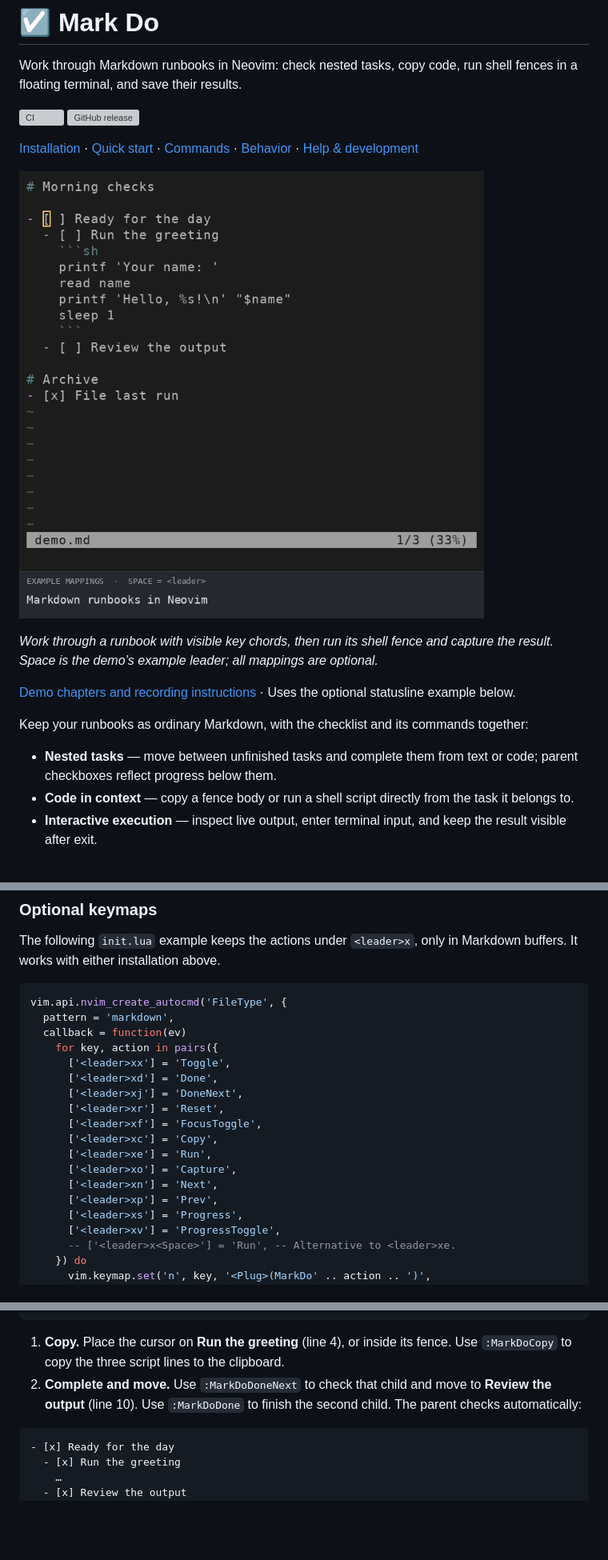
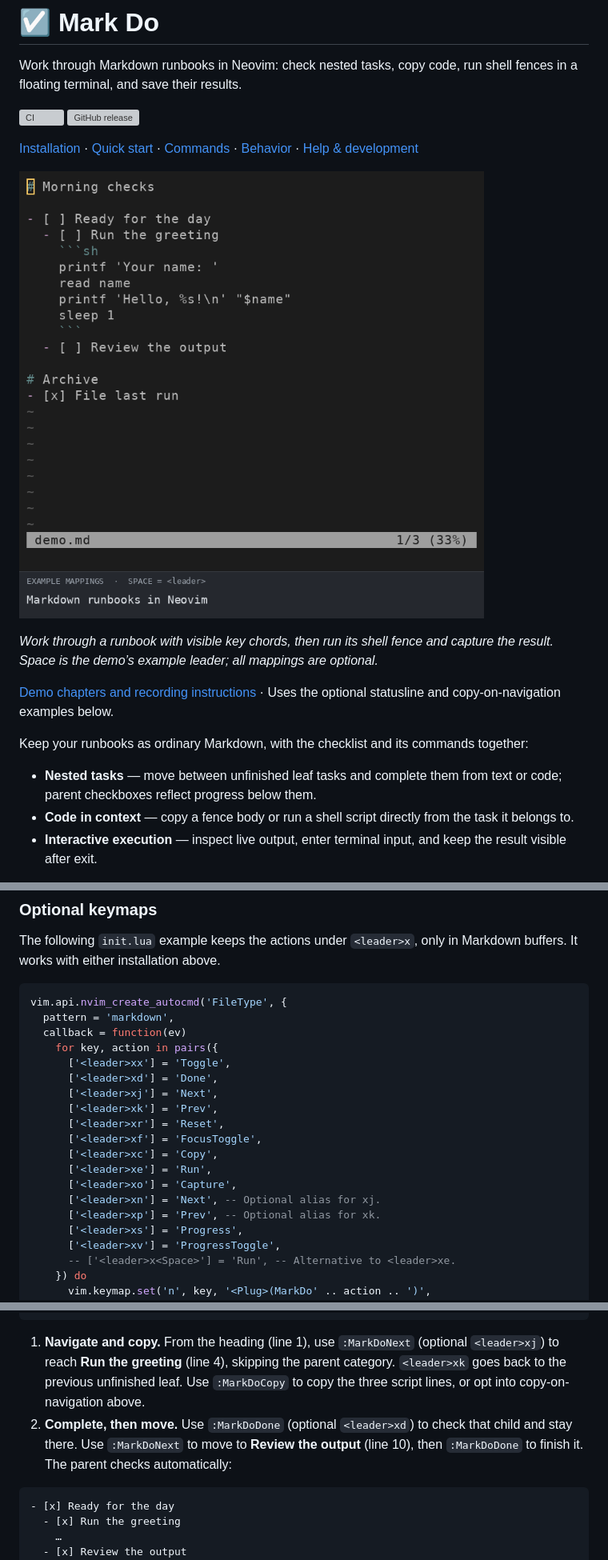
Before and after one commit to mamachanko/markdo.nvim, a Markdown page: README.md, 3 parts joined by grey strips. Shown at 80% size. GitHub-like rendering; pictures changed too: docs/demo.gif; blank space fills up the shorter version; grey boxes are pictures that could not be loaded.

`````diff
--- a/README.md
+++ b/README.md
@@ -11,11 +11,11 @@ Work through Markdown runbooks in Neovim: check nested tasks, copy code, run she
 
 *Work through a runbook with visible key chords, then run its shell fence and capture the result. Space is the demo’s example leader; all mappings are optional.*
 
-[Demo chapters and recording instructions](docs/demo.md) · Uses the optional statusline example below.
+[Demo chapters and recording instructions](docs/demo.md) · Uses the optional statusline and copy-on-navigation examples below.
 
 Keep your runbooks as ordinary Markdown, with the checklist and its commands together:
 
-- **Nested tasks** — move between unfinished tasks and complete them from text or code; parent checkboxes reflect progress below them.
+- **Nested tasks** — move between unfinished leaf tasks and complete them from text or code; parent checkboxes reflect progress below them.
 - **Code in context** — copy a fence body or run a shell script directly from the task it belongs to.
 - **Interactive execution** — inspect live output, enter terminal input, and keep the result visible after exit.
 
@@ -82,14 +82,15 @@ vim.api.nvim_create_autocmd('FileType', {
     for key, action in pairs({
       ['<leader>xx'] = 'Toggle',
       ['<leader>xd'] = 'Done',
-      ['<leader>xj'] = 'DoneNext',
+      ['<leader>xj'] = 'Next',
+      ['<leader>xk'] = 'Prev',
       ['<leader>xr'] = 'Reset',
       ['<leader>xf'] = 'FocusToggle',
       ['<leader>xc'] = 'Copy',
       ['<leader>xe'] = 'Run',
       ['<leader>xo'] = 'Capture',
-      ['<leader>xn'] = 'Next',
-      ['<leader>xp'] = 'Prev',
+      ['<leader>xn'] = 'Next', -- Optional alias for xj.
+      ['<leader>xp'] = 'Prev', -- Optional alias for xk.
       ['<leader>xs'] = 'Progress',
       ['<leader>xv'] = 'ProgressToggle',
       -- ['<leader>x<Space>'] = 'Run', -- Alternative to <leader>xe.
@@ -126,8 +147,8 @@ Open [examples/runbook.md](examples/runbook.md), or save the following as `morni
   - [ ] Review the output
 ````
 
-1. **Copy.** Place the cursor on **Run the greeting** (line 4), or inside its fence. Use `:MarkDoCopy` to copy the three script lines to the clipboard.
-2. **Complete and move.** Use `:MarkDoDoneNext` to check that child and move to **Review the output** (line 10). Use `:MarkDoDone` to finish the second child. The parent checks automatically:
+1. **Navigate and copy.** From the heading (line 1), use `:MarkDoNext` (optional `<leader>xj`) to reach **Run the greeting** (line 4), skipping the parent category. `<leader>xk` goes back to the previous unfinished leaf. Use `:MarkDoCopy` to copy the three script lines, or opt into copy-on-navigation above.
+2. **Complete, then move.** Use `:MarkDoDone` (optional `<leader>xd`) to check that child and stay there. Use `:MarkDoNext` to move to **Review the output** (line 10), then `:MarkDoDone` to finish it. The parent checks automatically:
 
 <!-- example:completed -->
 ```markdown
`````
Also changed, not shown: other parts of README.md (+35 -12 lines), docs/demo.md (+19 -9 lines), 10 other files.
